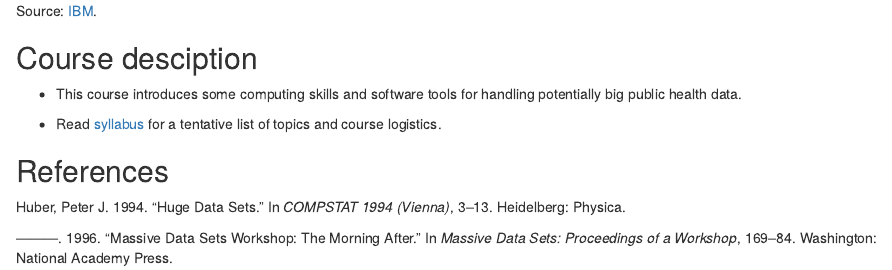
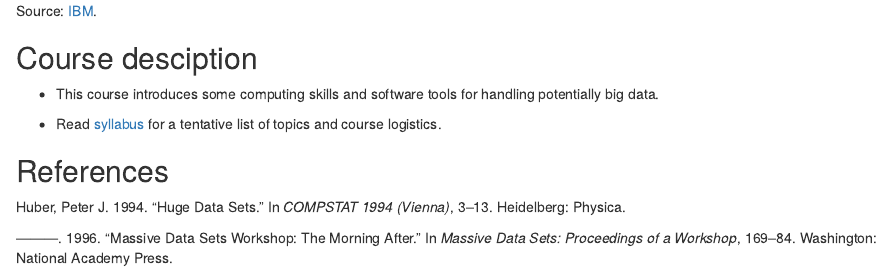
Before and after one commit to won-j/326_621a-2018fall, an R Markdown document (lectures/01-intro/intro.Rmd): the page in a window 1100 px wide, from 1390 px down. The pictures show the output file lectures/01-intro/intro.html that the author committed with the source, opened offline.

Commit message:
minor typos

```diff
--- a/lectures/01-intro/intro.Rmd
+++ b/lectures/01-intro/intro.Rmd
@@ -46,9 +46,9 @@ Source: [IBM](http://www.ibmbigdatahub.com/infographic/four-vs-big-data).
 
 ## Course desciption
 
-- This course introduces some computing skills and software tools for handling potentially big public health data.
+- This course introduces some computing skills and software tools for handling potentially big data.
 
-- Read [syllabus](../syllabus.html) for a tentative list of topics and course logistics.
+- Read [syllabus](../..) for a tentative list of topics and course logistics.
 
 
 ## References
```
Also changed, not shown: lectures/01-intro/intro.html, lectures/01-intro/intro.nb.html (deleted).
